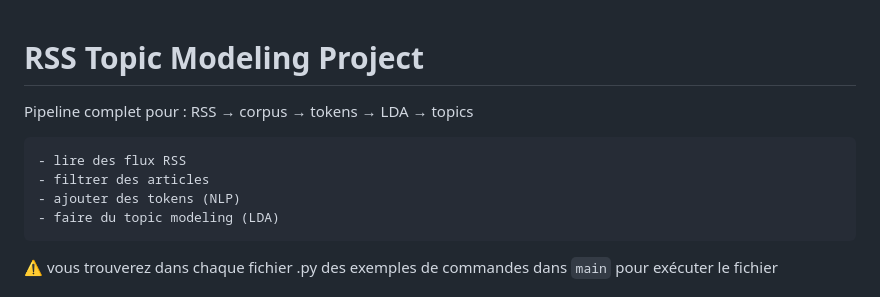
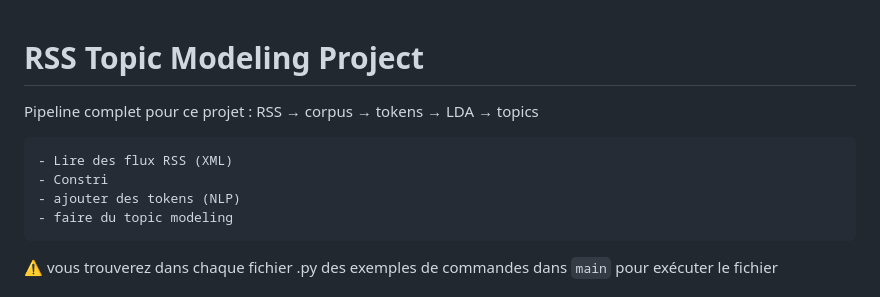
Before and after one commit to Shiyi-YAO/git-along, a Markdown page: README.md, the part around the change. Drawn GitHub-style.

```diff
--- a/README.md
+++ b/README.md
@@ -1,10 +1,11 @@
 # RSS Topic Modeling Project
-Pipeline complet pour : RSS → corpus → tokens → LDA → topics
 
-    - lire des flux RSS
-    - filtrer des articles
+Pipeline complet pour ce projet : RSS → corpus → tokens → LDA → topics
+
+    - Lire des flux RSS (XML)
+    - Constri
     - ajouter des tokens (NLP)
-    - faire du topic modeling (LDA)
+    - faire du topic modeling
 
 ⚠️ vous trouverez dans chaque fichier .py des exemples de commandes dans `main` pour exécuter le fichier
 
```
